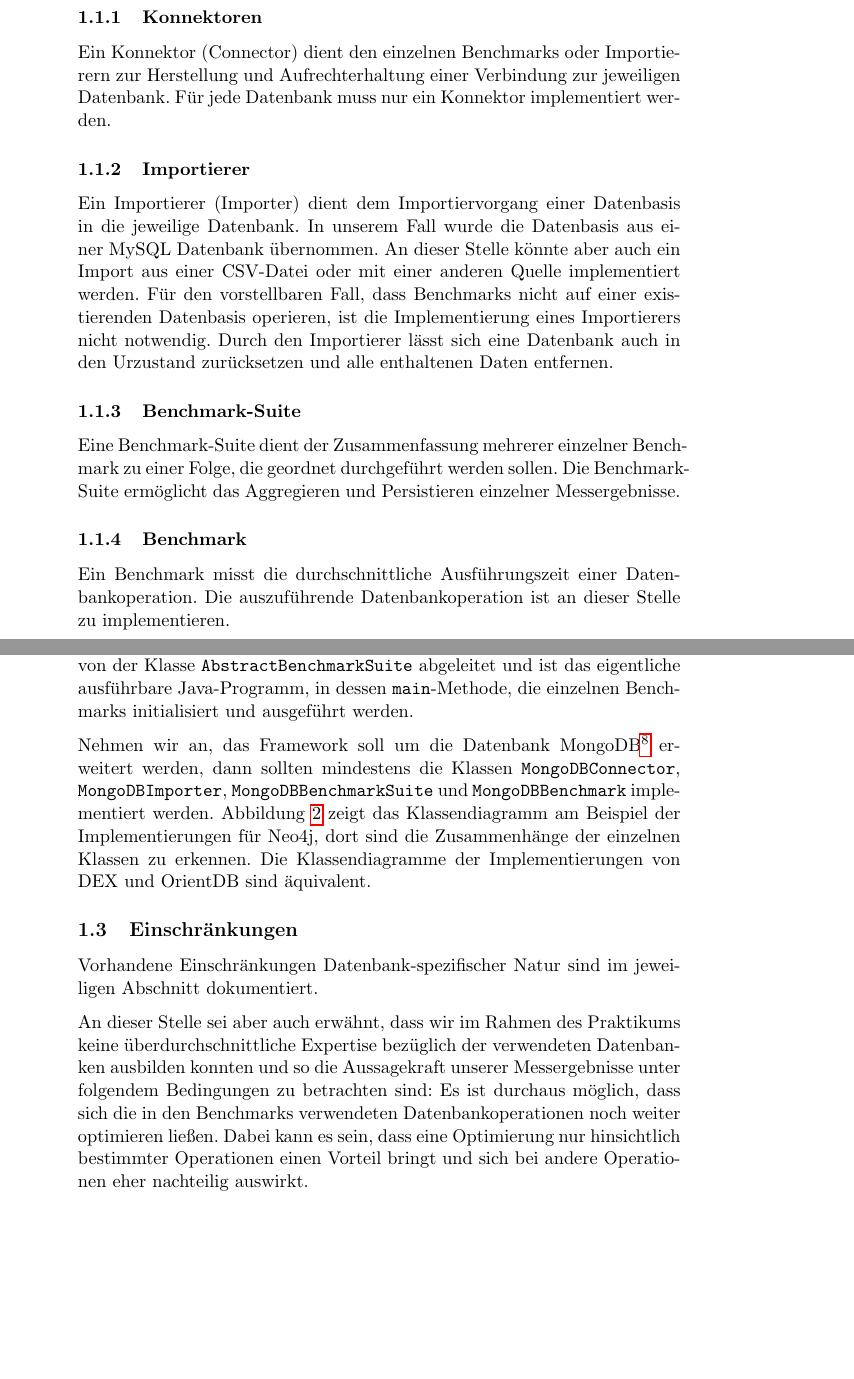
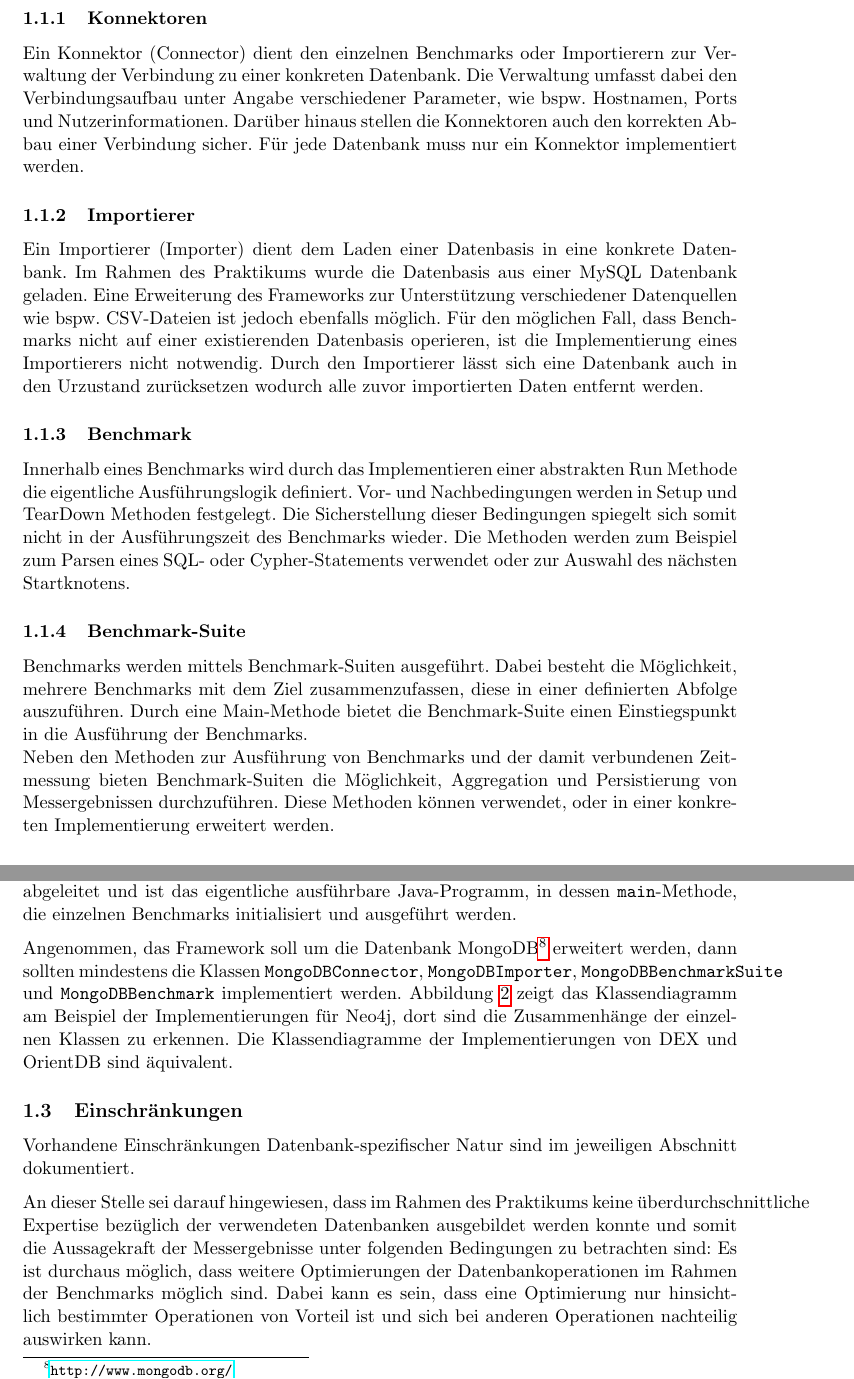
Before and after one commit to s1ck/GraphDB-Benchmark-IR, a LaTeX paper (docs/report/ir15_report.tex): two parts of pages 2 and 5 of 27 before the commit and two parts of pages 2 and 4 of 23 after it, joined at a grey line, cut so that both start at the same text, the shorter picture padded with empty space. Compiled offline with pdfLaTeX.

Commit message:
minor changes at report

```diff
--- a/docs/report/ir15_report.tex
+++ b/docs/report/ir15_report.tex
@@ -18,6 +18,7 @@
 \usepackage{grffile}				% graphic filename extensions
 \usepackage{lscape}					% landscape
 \usepackage{pdflscape}				% landscape, if using PDFLaTeX
+\usepackage{geometry}
 
 \definecolor{dkgreen}{rgb}{0,0.6,0}
 \definecolor{gray}{rgb}{0.5,0.5,0.5}
@@ -54,6 +55,9 @@
            {ß}{{\ss}}1
 }
 
+% Ränder
+\geometry{paper=a4paper,left=30mm,right=30mm,top=25mm, bottom=25mm}
+
 \author{Martin Junghanns \\  \url{martin.junghanns@studserv.uni-leipzig.de} \and
 		Sascha Ludwig \\ \url{s.ludwig@studserv.uni-leipzig.de} \and
 		Robert Schulze \\ \url{robert.schulze@studserv.uni-leipzig.de} }
@@ -89,15 +93,16 @@ Das Framework besteht aus sechs Komponenten, durch deren Ableitung und Kombinati
 
 \subsubsection{Konnektoren}
-Ein Konnektor (Connector) dient den einzelnen Benchmarks oder Importierern zur Herstellung und Aufrechterhaltung einer Verbindung zur jeweiligen Datenbank. Für jede Datenbank muss nur ein Konnektor implementiert werden.
+Ein Konnektor (Connector) dient den einzelnen Benchmarks oder Importierern zur Verwaltung der  Verbindung zu einer konkreten Datenbank. Die Verwaltung umfasst dabei den Verbindungsaufbau unter Angabe verschiedener Parameter, wie bspw. Hostnamen, Ports und Nutzerinformationen. Darüber hinaus stellen die Konnektoren auch den korrekten Abbau einer Verbindung sicher. Für jede Datenbank muss nur ein Konnektor implementiert werden.
 
 \subsubsection{Importierer}
-Ein Importierer (Importer) dient dem Importiervorgang einer Datenbasis in die jeweilige Datenbank. In unserem Fall wurde die Datenbasis aus einer MySQL Datenbank übernommen. An dieser Stelle könnte aber auch ein Import aus einer CSV-Datei oder mit einer anderen Quelle implementiert werden. Für den vorstellbaren Fall, dass Benchmarks nicht auf einer existierenden Datenbasis operieren, ist die Implementierung eines Importierers nicht notwendig. Durch den Importierer lässt sich eine Datenbank auch in den Urzustand zurücksetzen und alle enthaltenen Daten entfernen.
+Ein Importierer (Importer) dient dem Laden einer Datenbasis in eine konkrete Datenbank. Im Rahmen des Praktikums wurde die Datenbasis aus einer MySQL Datenbank geladen. Eine Erweiterung des Frameworks zur Unterstützung verschiedener Datenquellen wie bspw. CSV-Dateien ist jedoch ebenfalls möglich. Für den möglichen Fall, dass Benchmarks nicht auf einer existierenden Datenbasis operieren, ist die Implementierung eines Importierers nicht notwendig. Durch den Importierer lässt sich eine Datenbank auch in den Urzustand zurücksetzen wodurch alle zuvor importierten Daten entfernt werden.
+
+\subsubsection{Benchmark}
+Innerhalb eines Benchmarks wird durch das Implementieren einer abstrakten Run Methode die eigentliche Ausführungslogik definiert. Vor- und Nachbedingungen werden in Setup und TearDown Methoden festgelegt. Die Sicherstellung dieser Bedingungen spiegelt sich somit nicht in der Ausführungszeit des Benchmarks wieder. Die Methoden werden zum Beispiel zum Parsen eines SQL- oder Cypher-Statements verwendet oder zur Auswahl des nächsten Startknotens.
 
 \subsubsection{Benchmark-Suite}
-Eine Benchmark-Suite dient der Zusammenfassung mehrerer einzelner Benchmark zu einer Folge, die geordnet durchgeführt werden sollen. Die Benchmark-Suite ermöglicht das Aggregieren und Persistieren einzelner Messergebnisse.
-
-\subsubsection{Benchmark}
-Ein Benchmark misst die durchschnittliche Ausführungszeit einer Datenbankoperation. Die auszuführende Datenbankoperation ist an dieser Stelle zu implementieren.
+Benchmarks werden mittels Benchmark-Suiten ausgeführt. Dabei besteht die Möglichkeit, mehrere Benchmarks mit dem Ziel zusammenzufassen, diese in einer definierten Abfolge auszuführen. Durch eine Main-Methode bietet die Benchmark-Suite einen Einstiegspunkt in die Ausführung der Benchmarks.\\
+Neben den Methoden zur Ausführung von Benchmarks und der damit verbundenen Zeitmessung bieten Benchmark-Suiten die Möglichkeit, Aggregation und Persistierung von Messergebnissen durchzuführen. Diese Methoden können verwendet, oder in einer konkreten Implementierung erweitert werden.
 
 \subsubsection{Konfigurationsdateien}
 Bezüglich geeigneter Parameter ist die Konfiguration der einzelnen Datenbanken oder des Frameworks selbst über sogenannte properties-Dateien möglich (siehe dazu den Abschnitt \ref{subsubsec:benchmarks_conf}).
@@ -151,15 +156,15 @@ Im ersten Schritt muss für eine neue zusätzliche Datenbank ein Konnektor imple
 
 Damit die zusätzliche Datenbank mit einer Datenbasis gefüllt werden kann, muss ein Importierer implementiert werden. Dieser leitet sich von der Klasse \texttt{Importer} ab und implementiert mindestens die Methoden \texttt{setUp}, \texttt{tearDown} und \texttt{importData}.
 
-Einzelne Benchmarks werden, wie schon erwähnt, in einer Benchmarksuite zusammengefasst und durch diese ausgeführt. Eine Benchmarksuite wird von der Klasse \texttt{AbstractBenchmarkSuite} abgeleitet und ist das eigentliche ausführbare Java-Programm, in dessen \texttt{main}-Methode, die einzelnen Benchmarks initialisiert und ausgeführt werden.
+Einzelne Benchmarks werden, wie schon erwähnt, in einer Benchmark-Suite zusammengefasst und durch diese ausgeführt. Eine Benchmark-Suite wird von der Klasse \texttt{AbstractBenchmarkSuite} abgeleitet und ist das eigentliche ausführbare Java-Programm, in dessen \texttt{main}-Methode, die einzelnen Benchmarks initialisiert und ausgeführt werden.
 
-Nehmen wir an, das Framework soll um die Datenbank MongoDB\footnote{\url{http://www.mongodb.org/}} erweitert werden, dann sollten mindestens die Klassen \texttt{MongoDBConnector}, \texttt{MongoDBImporter}, \texttt{MongoDBBenchmarkSuite} und \texttt{MongoDBBenchmark} implementiert werden. Abbildung \ref{fig:class_diagramm_neo4j} zeigt das Klassendiagramm am Beispiel der Implementierungen für Neo4j, dort sind die Zusammenhänge der einzelnen Klassen zu erkennen. Die Klassendiagramme der Implementierungen von DEX und OrientDB sind äquivalent.
+Angenommen, das Framework soll um die Datenbank MongoDB\footnote{\url{http://www.mongodb.org/}} erweitert werden, dann sollten mindestens die Klassen \texttt{MongoDBConnector}, \texttt{MongoDBImporter}, \texttt{MongoDBBenchmarkSuite} und \texttt{MongoDBBenchmark} implementiert werden. Abbildung \ref{fig:class_diagramm_neo4j} zeigt das Klassendiagramm am Beispiel der Implementierungen für Neo4j, dort sind die Zusammenhänge der einzelnen Klassen zu erkennen. Die Klassendiagramme der Implementierungen von DEX und OrientDB sind äquivalent.
 
 \subsection{Einschränkungen}
 
 Vorhandene Einschränkungen Datenbank-spezifischer Natur sind im jeweiligen Abschnitt dokumentiert.
 
-An dieser Stelle sei aber auch erwähnt, dass wir im Rahmen des Praktikums keine überdurchschnittliche Expertise bezüglich der verwendeten Datenbanken ausbilden konnten und so die Aussagekraft unserer Messergebnisse unter folgendem Bedingungen zu betrachten sind: Es ist durchaus möglich, dass sich die in den Benchmarks verwendeten Datenbankoperationen noch weiter optimieren ließen. Dabei kann es sein, dass eine Optimierung nur hinsichtlich bestimmter Operationen einen Vorteil bringt und sich bei andere Operationen eher nachteilig auswirkt.
+An dieser Stelle sei darauf hingewiesen, dass im Rahmen des Praktikums keine überdurchschnittliche Expertise bezüglich der verwendeten Datenbanken ausgebildet werden konnte und somit die Aussagekraft der Messergebnisse unter folgenden Bedingungen zu betrachten sind: Es ist durchaus möglich, dass weitere Optimierungen der Datenbankoperationen im Rahmen der Benchmarks möglich sind. Dabei kann es sein, dass eine Optimierung nur hinsichtlich bestimmter Operationen von Vorteil ist und sich bei anderen Operationen nachteilig auswirken kann.
 
 \subsection{Erweiterungsmöglichkeiten}
 
```
Also changed, not shown: docs/report/ir15_report.tex (40 more changed lines), 1 other file.
